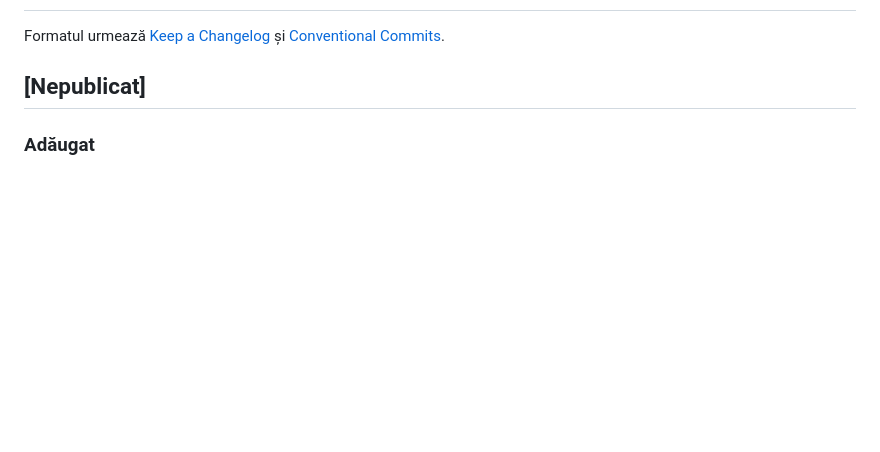
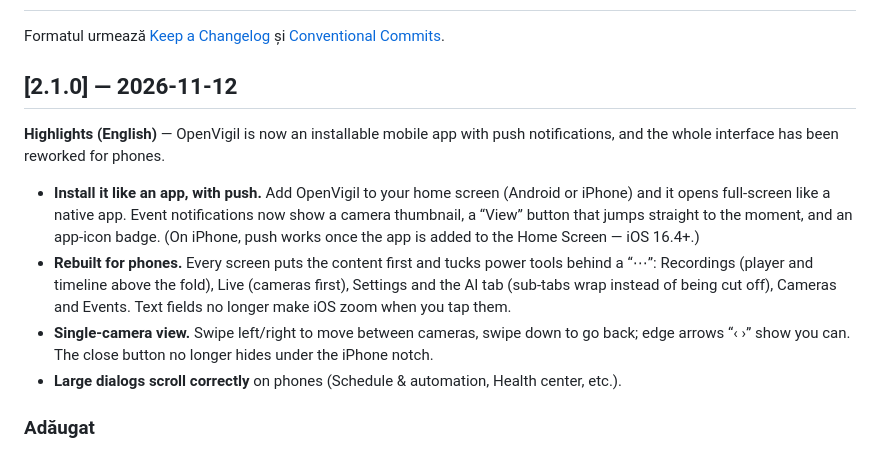
Before and after one commit to sm26449/openvigil, a Markdown page: CHANGELOG.md, the part around the change. Drawn GitHub-style; blank space fills up the shorter version.

Commit message:
docs(changelog): finalizeaza 2.1.0 (mobil + PWA/push) cu Highlights EN
Co-Authored-By: Claude Opus 4.8 <noreply@anthropic.com>

```diff
--- a/CHANGELOG.md
+++ b/CHANGELOG.md
@@ -3,7 +3,21 @@
 Formatul urmează [Keep a Changelog](https://keepachangelog.com/) și
 [Conventional Commits](https://www.conventionalcommits.org/).
 
-## [Nepublicat]
+## [2.1.0] — 2026-11-12
+
+**Highlights (English)** — OpenVigil is now an installable mobile app with push notifications, and
+the whole interface has been reworked for phones.
+- **Install it like an app, with push.** Add OpenVigil to your home screen (Android or iPhone) and
+  it opens full-screen like a native app. Event notifications now show a camera thumbnail, a
+  “View” button that jumps straight to the moment, and an app-icon badge. (On iPhone, push works
+  once the app is added to the Home Screen — iOS 16.4+.)
+- **Rebuilt for phones.** Every screen puts the content first and tucks power tools behind a “⋯”:
+  Recordings (player and timeline above the fold), Live (cameras first), Settings and the AI tab
+  (sub-tabs wrap instead of being cut off), Cameras and Events. Text fields no longer make iOS
+  zoom when you tap them.
+- **Single-camera view.** Swipe left/right to move between cameras, swipe down to go back; edge
+  arrows “‹ ›” show you can. The close button no longer hides under the iPhone notch.
+- **Large dialogs scroll correctly** on phones (Schedule & automation, Health center, etc.).
 
 ### Adăugat
 - **Aplicație instalabilă pe mobil, cu notificări push** — interfața se poate adăuga acum pe
```
